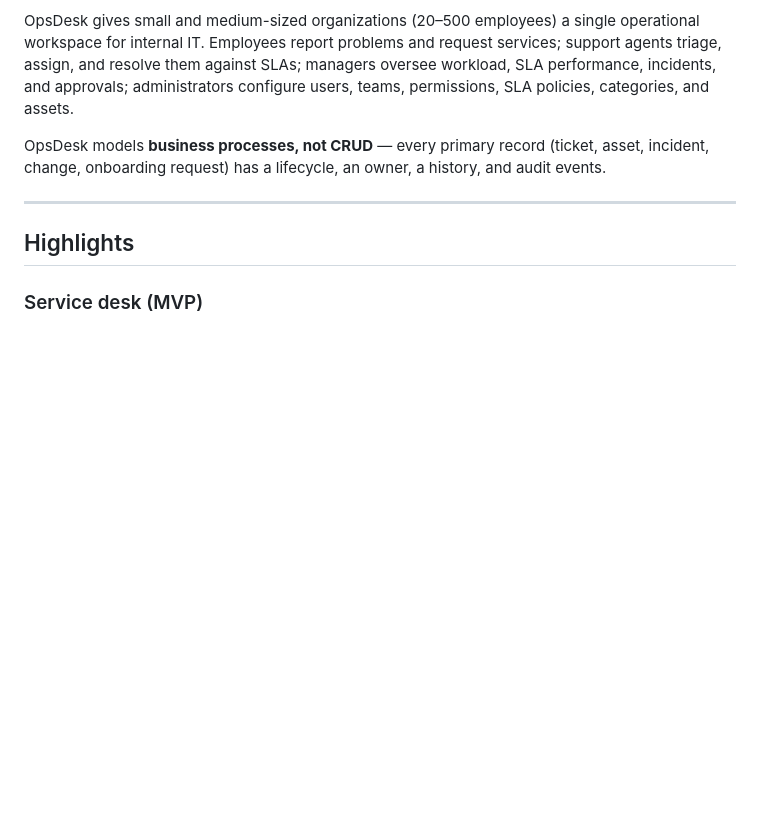
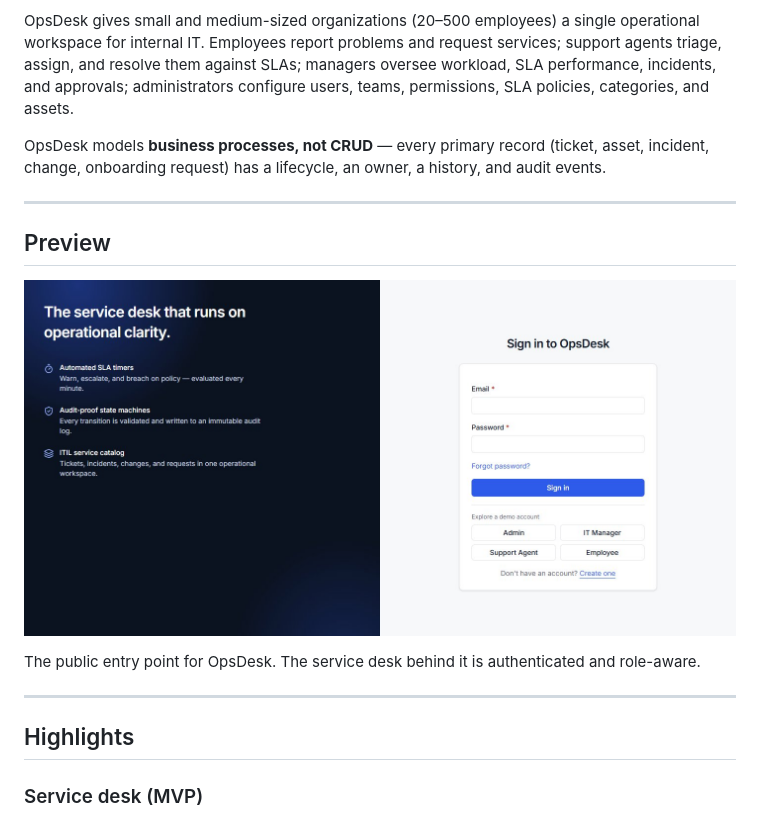
Before and after one commit to salesmayn-code/OpsDesk, a Markdown page: README.md, the part around the change. Drawn GitHub-style; pictures changed too: docs/screenshots/landing.jpg (added); blank space fills up the shorter version.

Commit message:
Add landing page preview to README

```diff
--- a/README.md
+++ b/README.md
@@ -5,6 +5,14 @@
 OpsDesk gives small and medium-sized organizations (20–500 employees) a single operational workspace for internal IT. Employees report problems and request services; support agents triage, assign, and resolve them against SLAs; managers oversee workload, SLA performance, incidents, and approvals; administrators configure users, teams, permissions, SLA policies, categories, and assets.
 
 OpsDesk models **business processes, not CRUD** — every primary record (ticket, asset, incident, change, onboarding request) has a lifecycle, an owner, a history, and audit events.
+
+---
+
+## Preview
+
+![OpsDesk landing page and sign-in](docs/screenshots/landing.jpg)
+
+The public entry point for OpsDesk. The service desk behind it is authenticated and role-aware.
 
 ---
 
```
